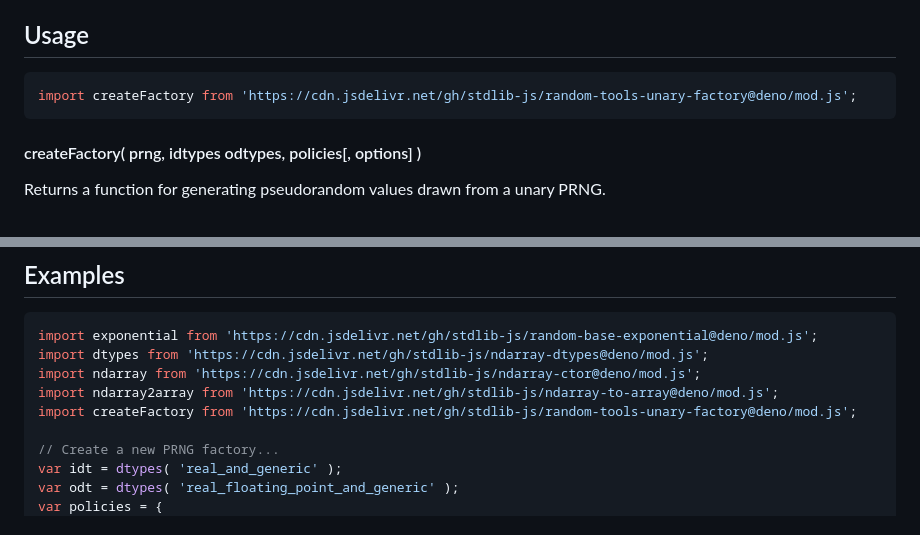
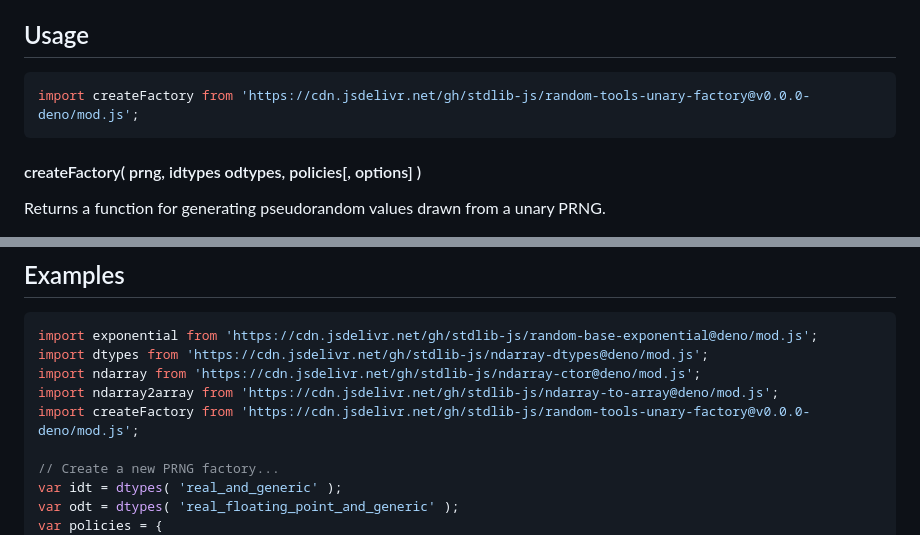
Before and after one commit to stdlib-js/random-tools-unary-factory, a Markdown page: README.md, 2 parts joined by grey strips. Drawn GitHub-style.

Commit message:
Update README.md for Deno bundle v0.0.0

````diff
--- a/README.md
+++ b/README.md
@@ -52,7 +52,7 @@ limitations under the License.
 ## Usage
 
 ```javascript
-import createFactory from 'https://cdn.jsdelivr.net/gh/stdlib-js/random-tools-unary-factory@deno/mod.js';
+import createFactory from 'https://cdn.jsdelivr.net/gh/stdlib-js/random-tools-unary-factory@v0.0.0-deno/mod.js';
 ```
 
 #### createFactory( prng, idtypes odtypes, policies\[, options] )
@@ -569,7 +569,7 @@ import exponential from 'https://cdn.jsdelivr.net/gh/stdlib-js/random-base-expon
 import dtypes from 'https://cdn.jsdelivr.net/gh/stdlib-js/ndarray-dtypes@deno/mod.js';
 import ndarray from 'https://cdn.jsdelivr.net/gh/stdlib-js/ndarray-ctor@deno/mod.js';
 import ndarray2array from 'https://cdn.jsdelivr.net/gh/stdlib-js/ndarray-to-array@deno/mod.js';
-import createFactory from 'https://cdn.jsdelivr.net/gh/stdlib-js/random-tools-unary-factory@deno/mod.js';
+import createFactory from 'https://cdn.jsdelivr.net/gh/stdlib-js/random-tools-unary-factory@v0.0.0-deno/mod.js';
 
 // Create a new PRNG factory...
 var idt = dtypes( 'real_and_generic' );
````
